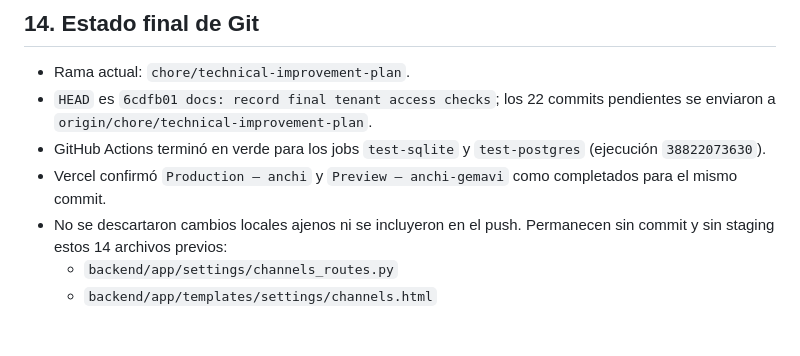
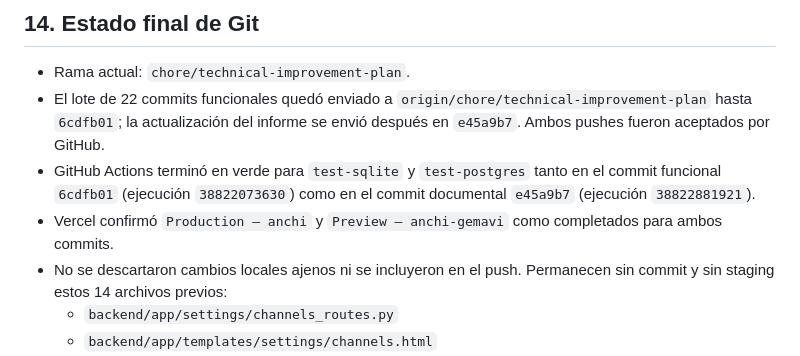
Before and after one commit to marcserralpymeralia-source/anchi, a Markdown page: docs/development/multiuser-multitenancy-superadmin-delivery.md, the part around the change. GitHub-like rendering; blank space fills up the shorter version.

Commit message:
docs: clarify verified release commits

```diff
--- a/docs/development/multiuser-multitenancy-superadmin-delivery.md
+++ b/docs/development/multiuser-multitenancy-superadmin-delivery.md
@@ -307,9 +307,9 @@ Se añadió el índice de endpoints WhatsApp, el cifrado de URLs tenant, el aisl
 ## 14. Estado final de Git
 
 - Rama actual: `chore/technical-improvement-plan`.
-- `HEAD` es `6cdfb01 docs: record final tenant access checks`; los 22 commits pendientes se enviaron a `origin/chore/technical-improvement-plan`.
-- GitHub Actions terminó en verde para los jobs `test-sqlite` y `test-postgres` (ejecución `38822073630`).
-- Vercel confirmó `Production – anchi` y `Preview – anchi-gemavi` como completados para el mismo commit.
+- El lote de 22 commits funcionales quedó enviado a `origin/chore/technical-improvement-plan` hasta `6cdfb01`; la actualización del informe se envió después en `e45a9b7`. Ambos pushes fueron aceptados por GitHub.
+- GitHub Actions terminó en verde para `test-sqlite` y `test-postgres` tanto en el commit funcional `6cdfb01` (ejecución `38822073630`) como en el commit documental `e45a9b7` (ejecución `38822881921`).
+- Vercel confirmó `Production – anchi` y `Preview – anchi-gemavi` como completados para ambos commits.
 - No se descartaron cambios locales ajenos ni se incluyeron en el push. Permanecen sin commit y sin staging estos 14 archivos previos:
   - `backend/app/settings/channels_routes.py`
   - `backend/app/templates/settings/channels.html`
```
